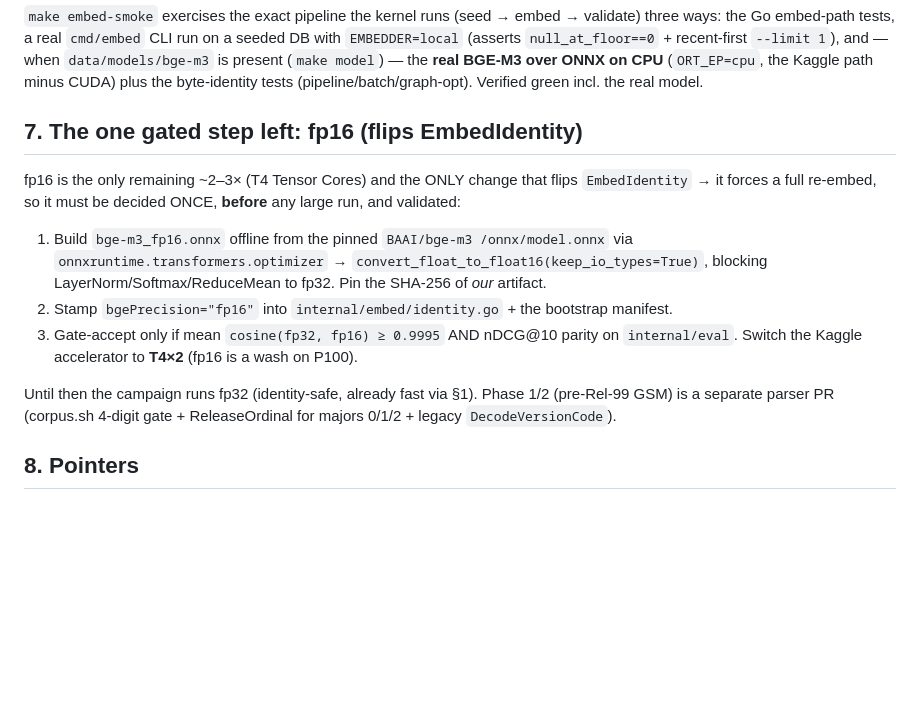
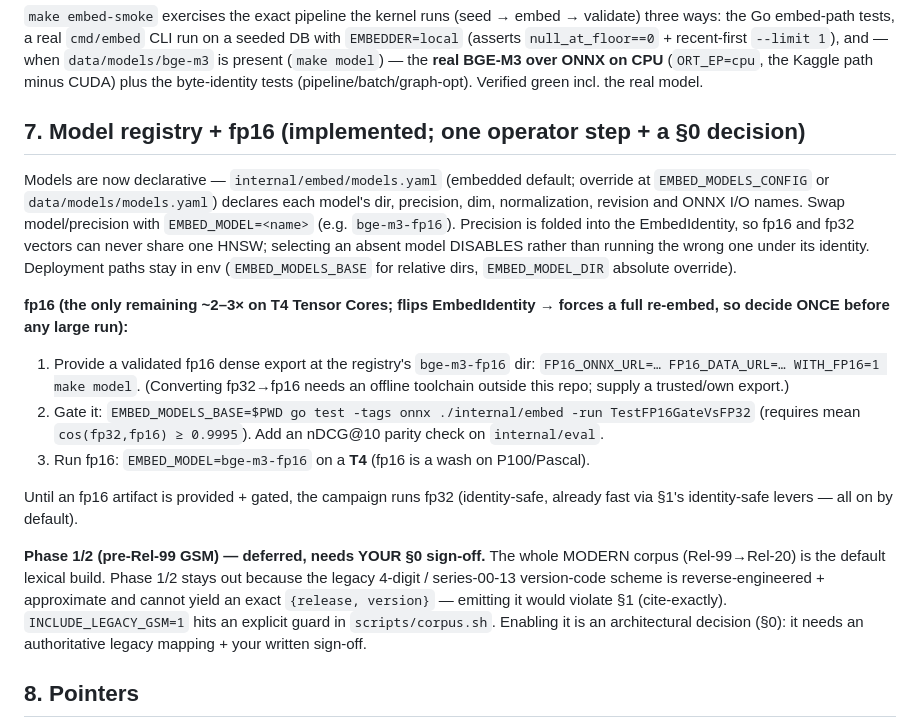
Before and after one commit to kodflow/3gpp-mcp, a Markdown page: docs/automation/kaggle-rel15-20-ci.md, the part around the change. Rendered like a GitHub page; blank space fills up the shorter version.

Commit message:
docs(kaggle): runbook reflects model registry + fp16 + Phase 1/2 §0 guard

```diff
--- a/docs/automation/kaggle-rel15-20-ci.md
+++ b/docs/automation/kaggle-rel15-20-ci.md
@@ -122,22 +122,35 @@ and — when `data/models/bge-m3` is present (`make model`) — the **real BGE-M
 ONNX on CPU** (`ORT_EP=cpu`, the Kaggle path minus CUDA) plus the byte-identity
 tests (pipeline/batch/graph-opt). Verified green incl. the real model.
 
-## 7. The one gated step left: fp16 (flips EmbedIdentity)
+## 7. Model registry + fp16 (implemented; one operator step + a §0 decision)
 
-fp16 is the only remaining ~2–3× (T4 Tensor Cores) and the ONLY change that flips
-`EmbedIdentity` → it forces a full re-embed, so it must be decided ONCE, **before**
-any large run, and validated:
+Models are now declarative — `internal/embed/models.yaml` (embedded default; override
+at `EMBED_MODELS_CONFIG` or `data/models/models.yaml`) declares each model's dir,
+precision, dim, normalization, revision and ONNX I/O names. Swap model/precision with
+`EMBED_MODEL=<name>` (e.g. `bge-m3-fp16`). Precision is folded into the EmbedIdentity,
+so fp16 and fp32 vectors can never share one HNSW; selecting an absent model DISABLES
+rather than running the wrong one under its identity. Deployment paths stay in env
+(`EMBED_MODELS_BASE` for relative dirs, `EMBED_MODEL_DIR` absolute override).
 
-1. Build `bge-m3_fp16.onnx` offline from the pinned `BAAI/bge-m3 /onnx/model.onnx`
-   via `onnxruntime.transformers.optimizer` → `convert_float_to_float16(keep_io_types=True)`,
-   blocking LayerNorm/Softmax/ReduceMean to fp32. Pin the SHA-256 of *our* artifact.
-2. Stamp `bgePrecision="fp16"` into `internal/embed/identity.go` + the bootstrap manifest.
-3. Gate-accept only if mean `cosine(fp32, fp16) ≥ 0.9995` AND nDCG@10 parity on
-   `internal/eval`. Switch the Kaggle accelerator to **T4×2** (fp16 is a wash on P100).
+**fp16 (the only remaining ~2–3× on T4 Tensor Cores; flips EmbedIdentity → forces a
+full re-embed, so decide ONCE before any large run):**
+1. Provide a validated fp16 dense export at the registry's `bge-m3-fp16` dir:
+   `FP16_ONNX_URL=… FP16_DATA_URL=… WITH_FP16=1 make model`. (Converting fp32→fp16
+   needs an offline toolchain outside this repo; supply a trusted/own export.)
+2. Gate it: `EMBED_MODELS_BASE=$PWD go test -tags onnx ./internal/embed -run TestFP16GateVsFP32`
+   (requires mean `cos(fp32,fp16) ≥ 0.9995`). Add an nDCG@10 parity check on `internal/eval`.
+3. Run fp16: `EMBED_MODEL=bge-m3-fp16` on a **T4** (fp16 is a wash on P100/Pascal).
 
-Until then the campaign runs fp32 (identity-safe, already fast via §1). Phase 1/2
-(pre-Rel-99 GSM) is a separate parser PR (corpus.sh 4-digit gate + ReleaseOrdinal
-for majors 0/1/2 + legacy `DecodeVersionCode`).
+Until an fp16 artifact is provided + gated, the campaign runs fp32 (identity-safe,
+already fast via §1's identity-safe levers — all on by default).
+
+**Phase 1/2 (pre-Rel-99 GSM) — deferred, needs YOUR §0 sign-off.** The whole MODERN
+corpus (Rel-99→Rel-20) is the default lexical build. Phase 1/2 stays out because the
+legacy 4-digit / series-00-13 version-code scheme is reverse-engineered + approximate
+and cannot yield an exact `{release, version}` — emitting it would violate §1
+(cite-exactly). `INCLUDE_LEGACY_GSM=1` hits an explicit guard in `scripts/corpus.sh`.
+Enabling it is an architectural decision (§0): it needs an authoritative legacy
+mapping + your written sign-off.
 
 ## 8. Pointers
 
```
